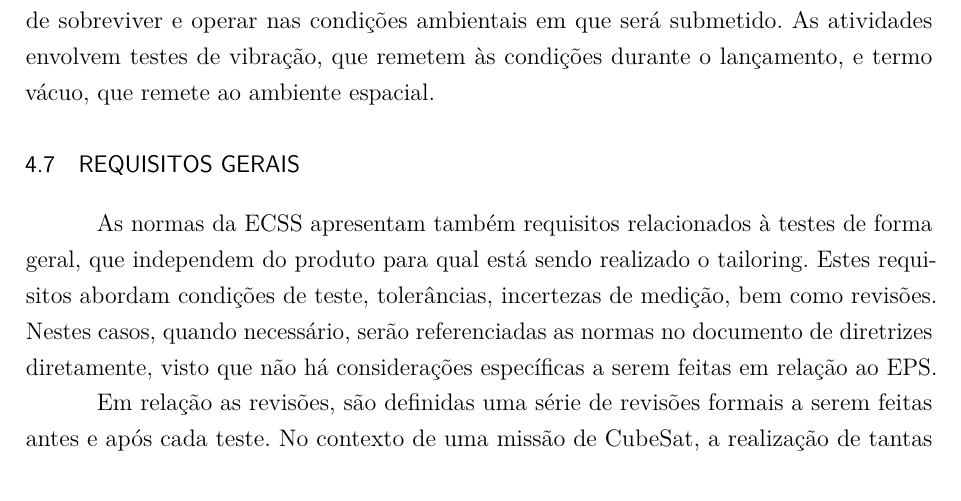
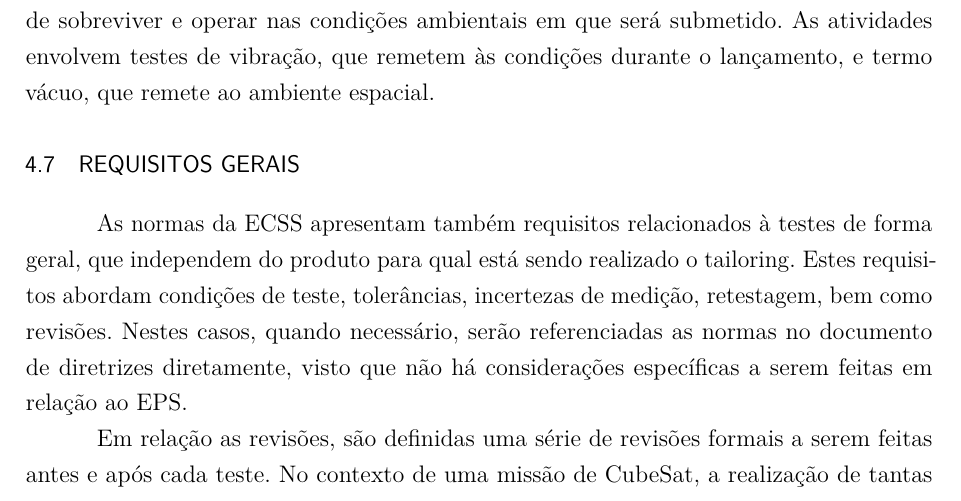
Before and after one commit to ramonborba/TCC-Testes-EPS, a LaTeX thesis (main.tex, which reads chapters/desenvolvimento.tex): part of page 48 of 102, cut so that both start at the same text. Compiled offline with pdfLaTeX.

Commit message:
chapters: desenvolvimento: minor corrections

```diff
--- a/chapters/desenvolvimento.tex
+++ b/chapters/desenvolvimento.tex
@@ -560,7 +560,7 @@ As atividades envolvem testes de vibração, que remetem às condições durante
 
 
 As normas da \gls{ECSS} apresentam também requisitos relacionados à testes de forma geral, que independem do produto para qual está sendo realizado o tailoring.
-Estes requisitos abordam condições de teste, tolerâncias, incertezas de medição, bem como revisões.
+Estes requisitos abordam condições de teste, tolerâncias, incertezas de medição, retestagem, bem como revisões.
 Nestes casos, quando necessário, serão referenciadas as normas no documento de diretrizes diretamente, visto que não há considerações específicas a serem feitas em relação ao \gls{EPS}.
 
 Em relação as revisões, são definidas uma série de revisões formais a serem feitas antes e após cada teste.
```
